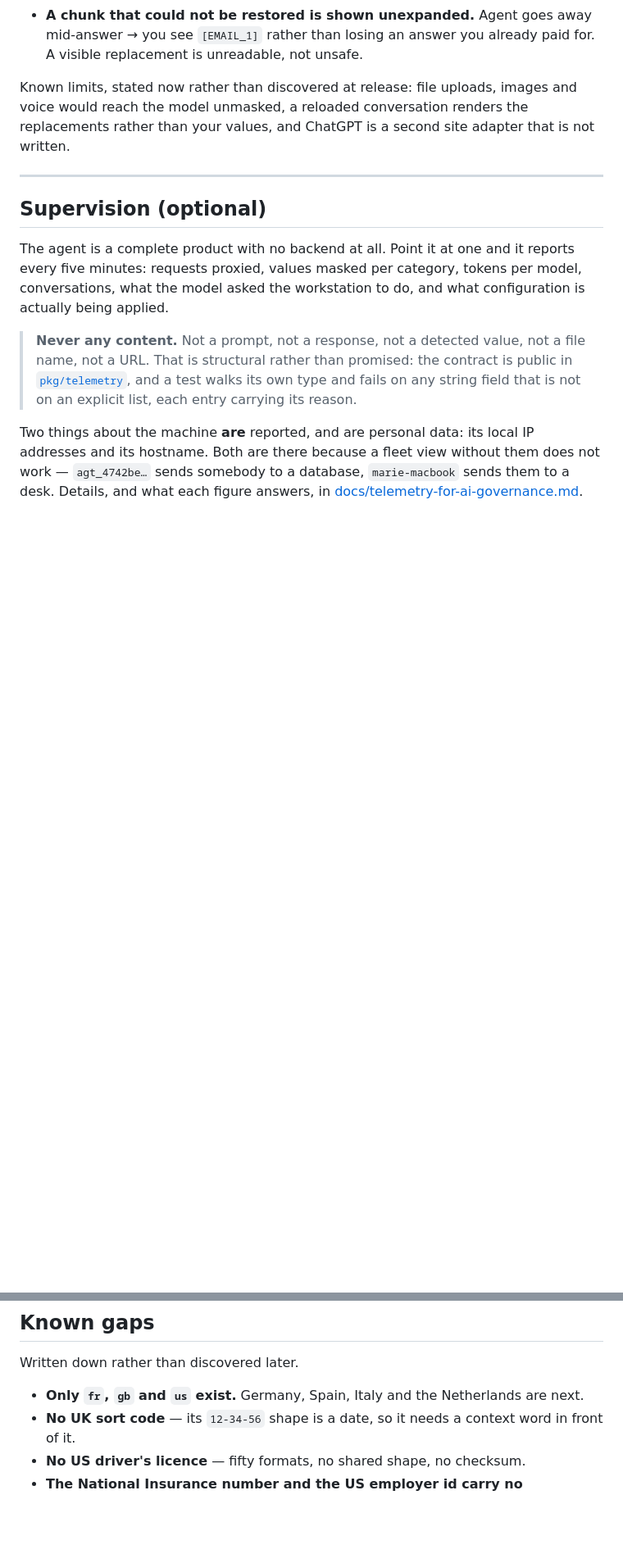
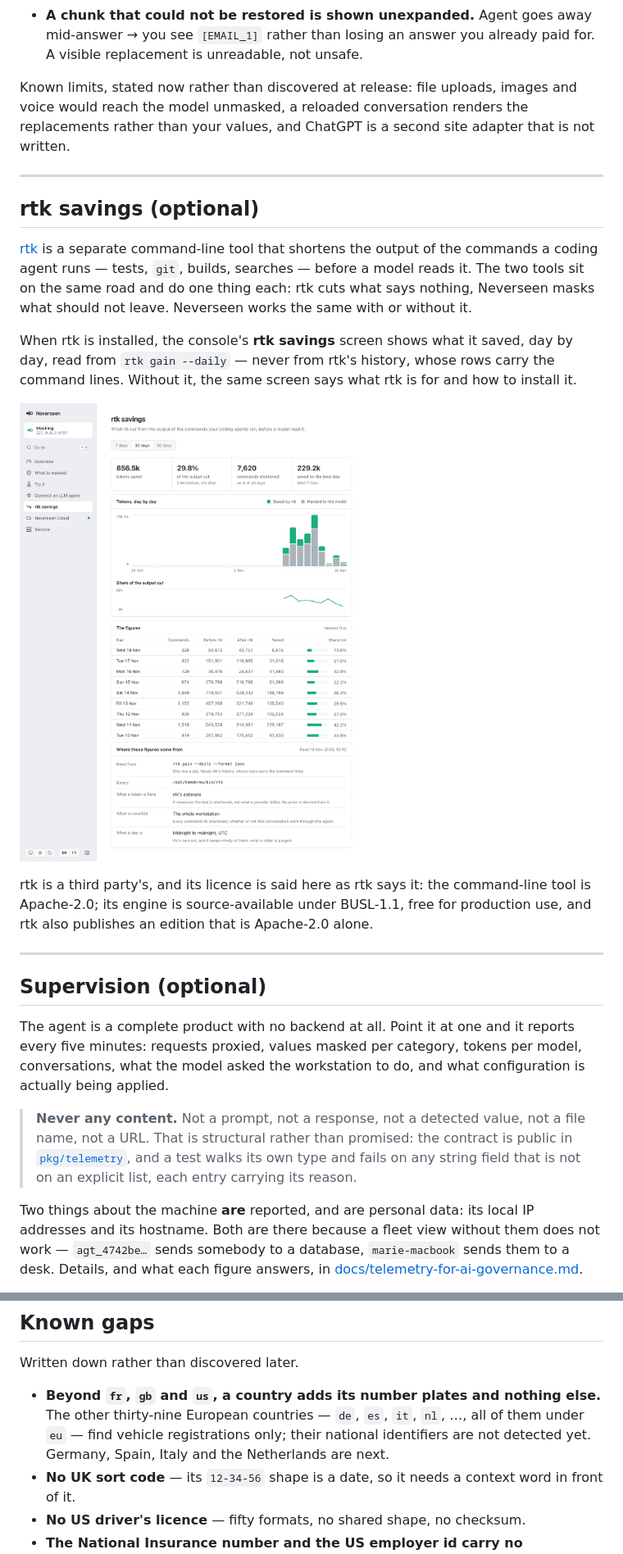
Before and after one commit to neverseen-ai/neverseen-agent, a Markdown page: README.md, 2 parts joined by grey strips. Shown at 82% size. Rendered like a GitHub page; pictures changed too: images/console-rtk.png (added); blank space fills up the shorter version.

```diff
--- a/README.md
+++ b/README.md
@@ -453,6 +422,30 @@ not written.
 
 ---
 
+## rtk savings (optional)
+
+[rtk](https://github.com/rtk-ai/rtk) is a separate command-line tool that shortens
+the output of the commands a coding agent runs — tests, `git`, builds, searches —
+before a model reads it. The two tools sit on the same road and do one thing each:
+rtk cuts what says nothing, Neverseen masks what should not leave. Neverseen works
+the same with or without it.
+
+When rtk is installed, the console's **rtk savings** screen shows what it saved, day
+by day, read from `rtk gain --daily` — never from rtk's history, whose rows carry the
+command lines. Without it, the same screen says what rtk is for and how to install
+it.
+
+![The console's rtk savings screen over thirty days: tokens saved, the share of
+command output cut, the number of commands shortened and the best day, a chart of
+tokens saved and handed to the model day by day, a table of the figures, and where
+they come from.](images/console-rtk.png)
+
+rtk is a third party's, and its licence is said here as rtk says it: the
+command-line tool is Apache-2.0; its engine is source-available under BUSL-1.1, free
+for production use, and rtk also publishes an edition that is Apache-2.0 alone.
+
+---
+
 ## Supervision (optional)
 
 The agent is a complete product with no backend at all. Point it at one and it
@@ -509,7 +503,10 @@ implementation, and the corpus is what holds it to the same behaviour.
 
 Written down rather than discovered later.
 
-- **Only `fr`, `gb` and `us` exist.** Germany, Spain, Italy and the Netherlands
+- **Beyond `fr`, `gb` and `us`, a country adds its number plates and nothing
+  else.** The other thirty-nine European countries — `de`, `es`, `it`, `nl`, …,
+  all of them under `eu` — find vehicle registrations only; their national
+  identifiers are not detected yet. Germany, Spain, Italy and the Netherlands
   are next.
 - **No UK sort code** — its `12-34-56` shape is a date, so it needs a context
   word in front of it.
```
Also changed, not shown: other parts of README.md (+75 -105 lines), images/console-masked.png (added), images/console-overview.png (added), images/console-try.png (added), images/round-trip.png (deleted), 2 other files.
